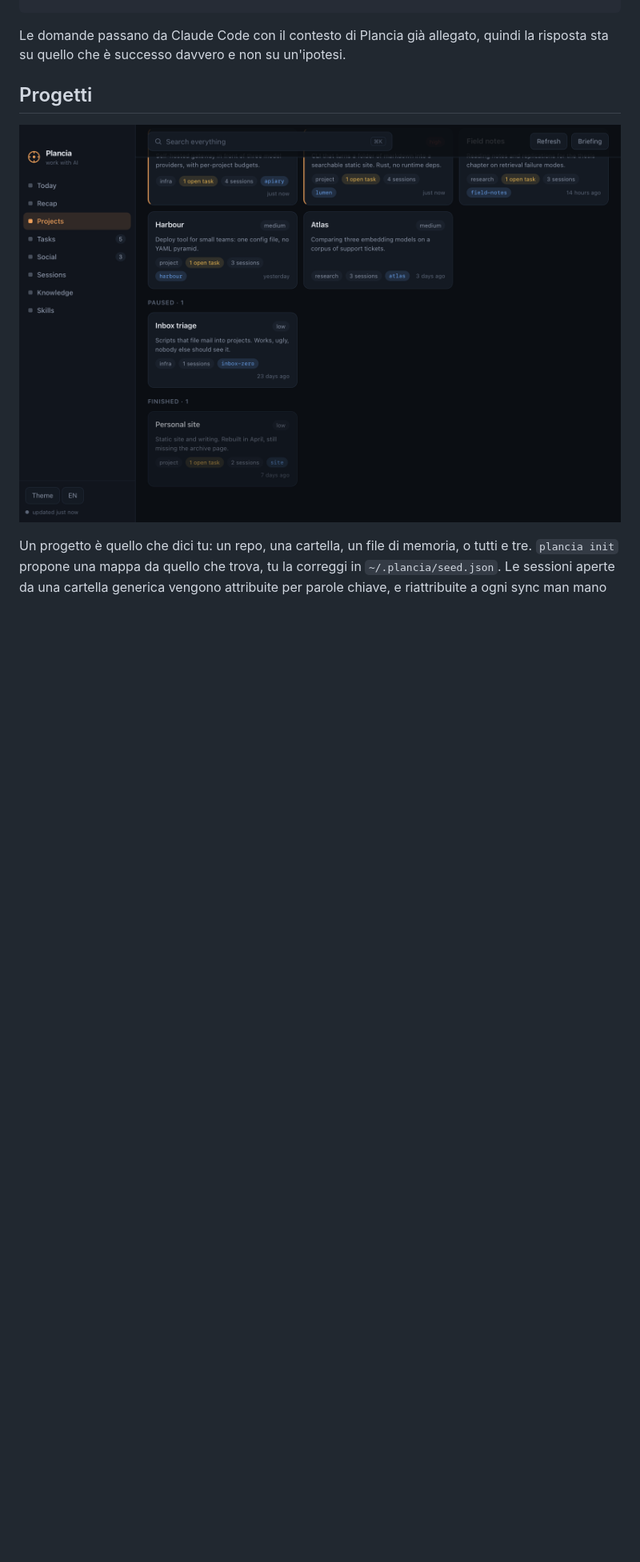
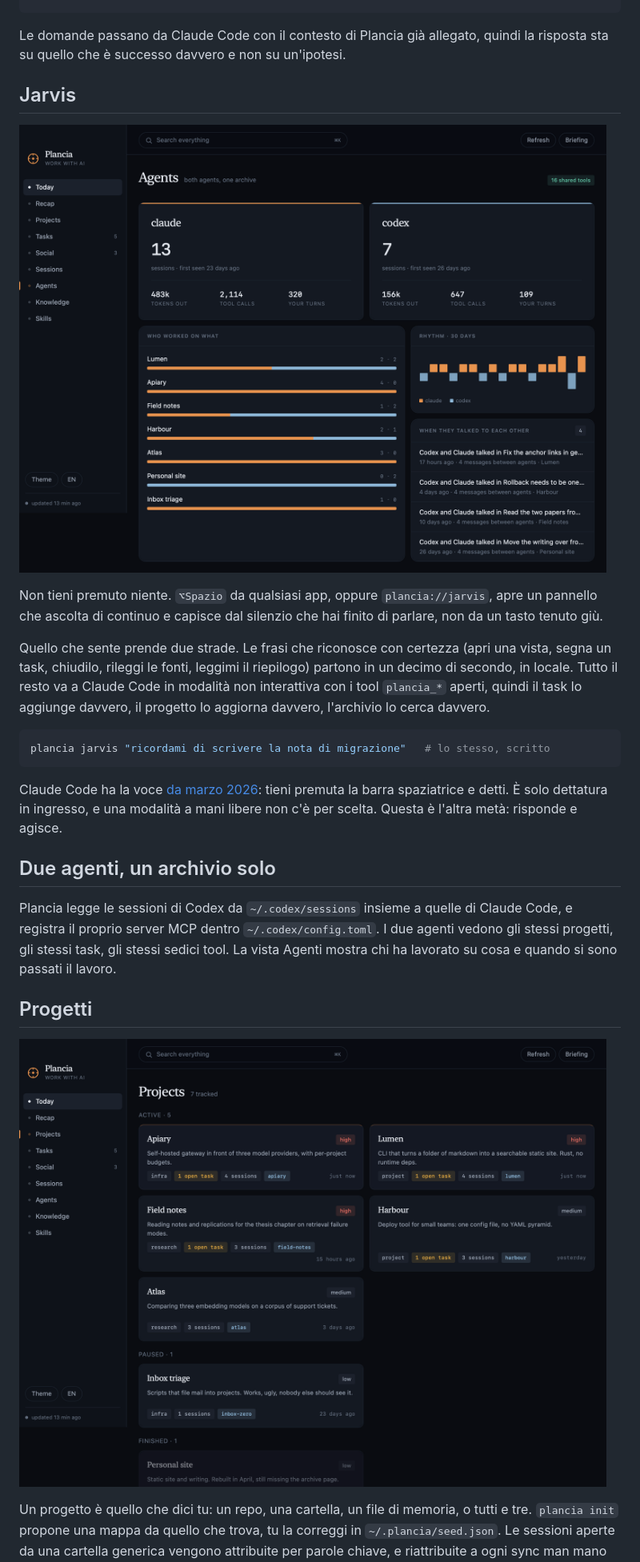
Before and after one commit to eugenionerelli/plancia, a Markdown page: README.it.md, the part around one of its changes. Shown at 80% size. Rendered like a GitHub page; pictures changed too: docs/agents.png (added), docs/projects.png; blank space fills up the shorter version.

````diff
--- a/README.it.md
+++ b/README.it.md
@@ -82,6 +82,36 @@ plancia daily on 08:45 --voce    # ogni mattina, letto
 
 Le domande passano da Claude Code con il contesto di Plancia già allegato, quindi
 la risposta sta su quello che è successo davvero e non su un'ipotesi.
+
+## Jarvis
+
+![Agenti](docs/agents.png)
+
+Non tieni premuto niente. `⌥Spazio` da qualsiasi app, oppure `plancia://jarvis`,
+apre un pannello che ascolta di continuo e capisce dal silenzio che hai finito di
+parlare, non da un tasto tenuto giù.
+
+Quello che sente prende due strade. Le frasi che riconosce con certezza (apri una
+vista, segna un task, chiudilo, rileggi le fonti, leggimi il riepilogo) partono in
+un decimo di secondo, in locale. Tutto il resto va a Claude Code in modalità non
+interattiva con i tool `plancia_*` aperti, quindi il task lo aggiunge davvero, il
+progetto lo aggiorna davvero, l'archivio lo cerca davvero.
+
+```bash
+plancia jarvis "ricordami di scrivere la nota di migrazione"   # lo stesso, scritto
+```
+
+Claude Code ha la voce [da marzo 2026](https://claudefa.st/blog/guide/mechanics/voice-mode):
+tieni premuta la barra spaziatrice e detti. È solo dettatura in ingresso, e una
+modalità a mani libere non c'è per scelta. Questa è l'altra metà: risponde e
+agisce.
+
+## Due agenti, un archivio solo
+
+Plancia legge le sessioni di Codex da `~/.codex/sessions` insieme a quelle di
+Claude Code, e registra il proprio server MCP dentro `~/.codex/config.toml`. I due
+agenti vedono gli stessi progetti, gli stessi task, gli stessi sedici tool. La
+vista Agenti mostra chi ha lavorato su cosa e quando si sono passati il lavoro.
 
 ## Progetti
 
````
Also changed, not shown: other parts of README.it.md (+3 -3 lines), README.md (+32 -2 lines), docs/dashboard.png, docs/recap.png, 14 other files.
